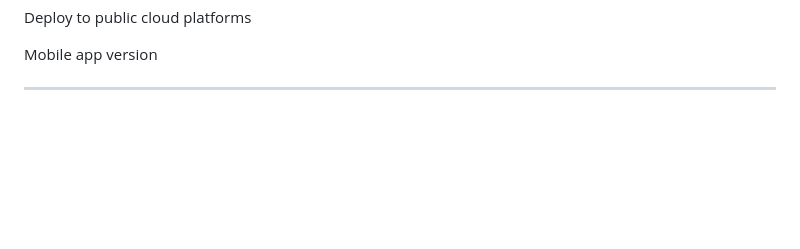
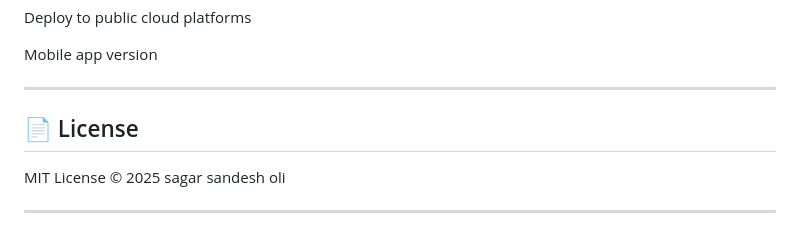
Before and after one commit to sagar-sandesh/Chatbot, a Markdown page: README.md, the part around the change. Rendered like a GitHub page; blank space fills up the shorter version.

```diff
--- a/README.md
+++ b/README.md
@@ -122,3 +122,7 @@ Deploy to public cloud platforms
 Mobile app version
 
 ----
+## 📄 License
+MIT License © 2025 sagar sandesh oli
+
+----
```
